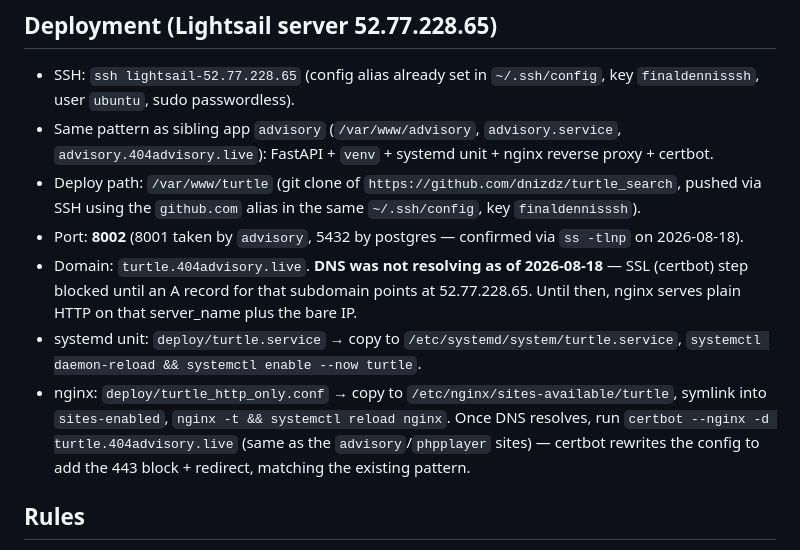
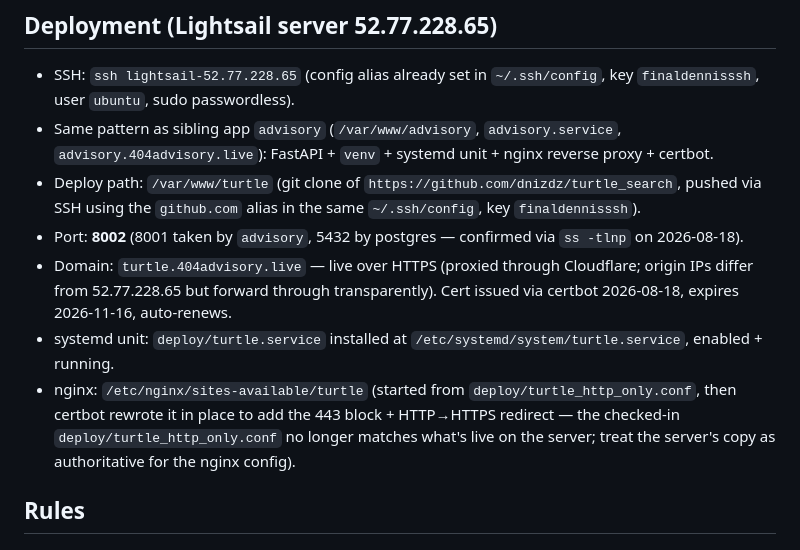
Before and after one commit to dnizdz/turtle_search, a Markdown page: CLAUDE.md, the part around the change. Drawn GitHub-style.

```diff
--- a/CLAUDE.md
+++ b/CLAUDE.md
@@ -48,9 +48,9 @@ TURTLE_ADMIN_TOKEN=xxx uvicorn server:app --host 127.0.0.1 --port 8000
 - Same pattern as sibling app `advisory` (`/var/www/advisory`, `advisory.service`, `advisory.404advisory.live`): FastAPI + `venv` + systemd unit + nginx reverse proxy + certbot.
 - Deploy path: `/var/www/turtle` (git clone of `https://github.com/dnizdz/turtle_search`, pushed via SSH using the `github.com` alias in the same `~/.ssh/config`, key `finaldennisssh`).
 - Port: **8002** (8001 taken by `advisory`, 5432 by postgres — confirmed via `ss -tlnp` on 2026-08-18).
-- Domain: `turtle.404advisory.live`. **DNS was not resolving as of 2026-08-18** — SSL (certbot) step blocked until an A record for that subdomain points at 52.77.228.65. Until then, nginx serves plain HTTP on that server_name plus the bare IP.
-- systemd unit: `deploy/turtle.service` → copy to `/etc/systemd/system/turtle.service`, `systemctl daemon-reload && systemctl enable --now turtle`.
-- nginx: `deploy/turtle_http_only.conf` → copy to `/etc/nginx/sites-available/turtle`, symlink into `sites-enabled`, `nginx -t && systemctl reload nginx`. Once DNS resolves, run `certbot --nginx -d turtle.404advisory.live` (same as the `advisory`/`phpplayer` sites) — certbot rewrites the config to add the 443 block + redirect, matching the existing pattern.
+- Domain: `turtle.404advisory.live` — live over HTTPS (proxied through Cloudflare; origin IPs differ from 52.77.228.65 but forward through transparently). Cert issued via certbot 2026-08-18, expires 2026-11-16, auto-renews.
+- systemd unit: `deploy/turtle.service` installed at `/etc/systemd/system/turtle.service`, enabled + running.
+- nginx: `/etc/nginx/sites-available/turtle` (started from `deploy/turtle_http_only.conf`, then certbot rewrote it in place to add the 443 block + HTTP→HTTPS redirect — the checked-in `deploy/turtle_http_only.conf` no longer matches what's live on the server; treat the server's copy as authoritative for the nginx config).
 
 ## Rules
 - Admin token only from `.env` (`TURTLE_ADMIN_TOKEN`) — never hardcode or print in logs.
```
Also changed, not shown: Handover/2026-08-18_initial_build.md (+8 -2 lines).
